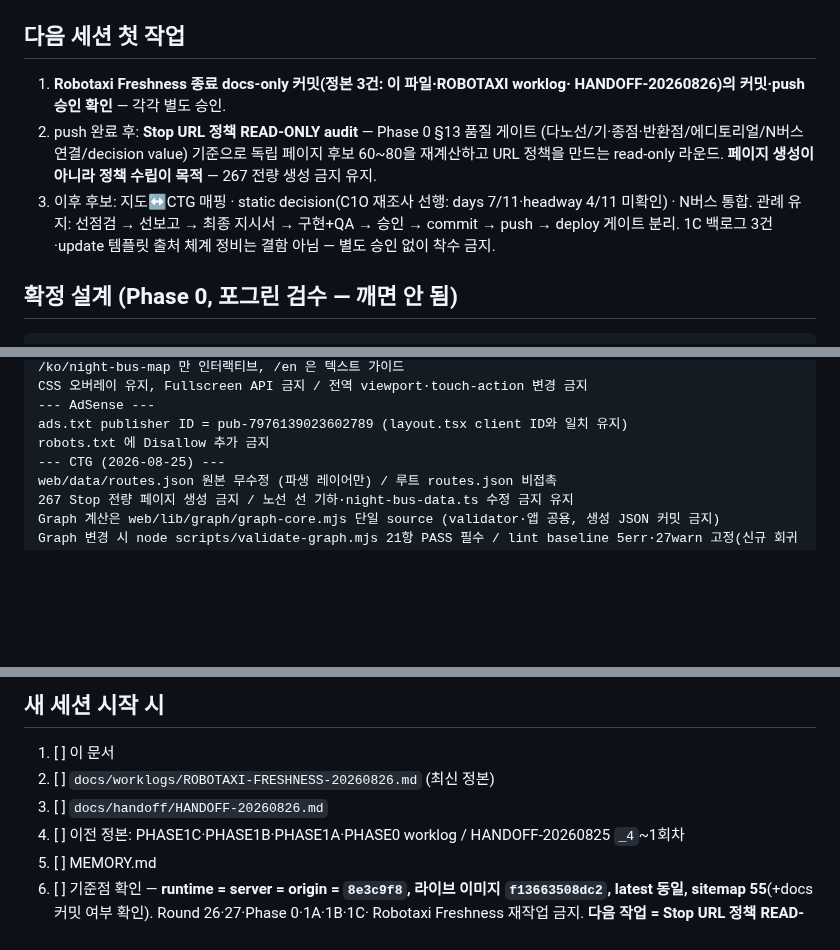
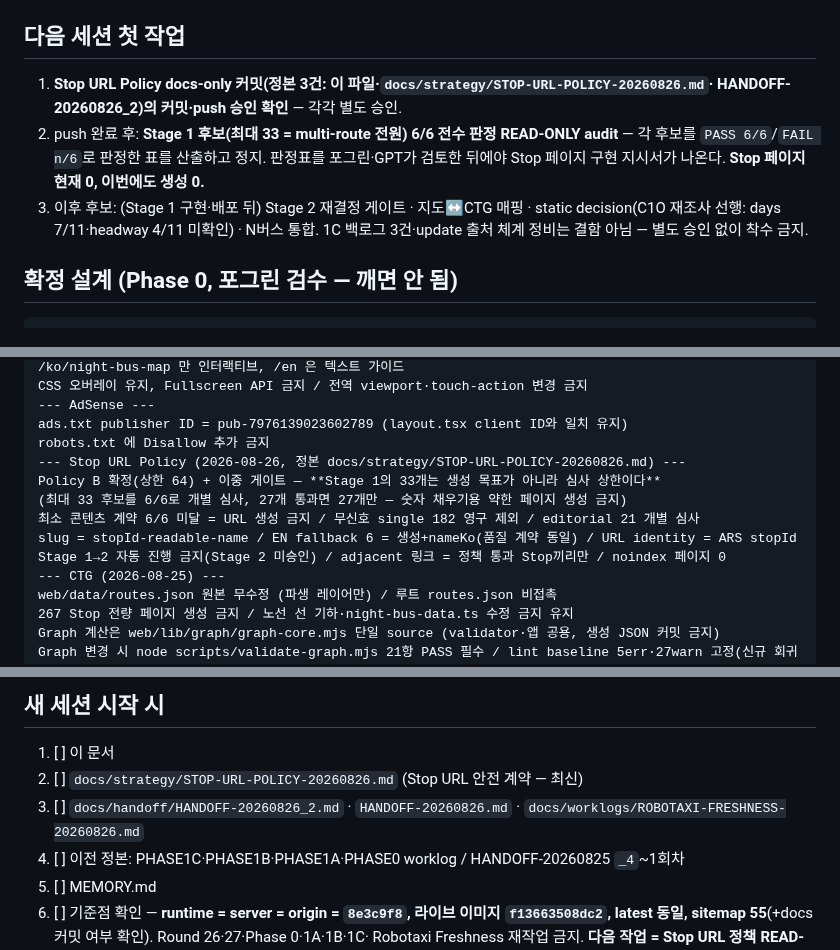
Before and after one commit to defazr/Seoul-Autonomous, a Markdown page: docs/SESSION-HANDOFF.md, 3 parts joined by grey strips. GitHub-like rendering; blank space fills up the shorter version.

Commit message:
docs: Lock Stop URL policy as SEO safety contract
Co-Authored-By: Claude Fable 5 <noreply@anthropic.com>
Claude-Session: https://claude.ai/code/session_01R4s2MHcpEUxZxiHp9Au1qJ

```diff
--- a/docs/SESSION-HANDOFF.md
+++ b/docs/SESSION-HANDOFF.md
@@ -40,16 +40,14 @@ web Graph SSOT        web/data/routes.json
 
 ## 다음 세션 첫 작업
 
-1. **Robotaxi Freshness 종료 docs-only 커밋(정본 3건: 이 파일·ROBOTAXI worklog·
-   HANDOFF-20260826)의 커밋·push 승인 확인** — 각각 별도 승인.
-2. push 완료 후: **Stop URL 정책 READ-ONLY audit** — Phase 0 §13 품질 게이트
-   (다노선/기·종점·반환점/에디토리얼/N버스 연결/decision value) 기준으로 독립 페이지
-   후보 60~80을 재계산하고 URL 정책을 만드는 read-only 라운드. **페이지 생성이 아니라
-   정책 수립이 목적** — 267 전량 생성 금지 유지.
-3. 이후 후보: 지도↔CTG 매핑 · static decision(C1O 재조사 선행: days 7/11·headway 4/11
-   미확인) · N버스 통합. 관례 유지: 선점검 → 선보고 → 최종 지시서 → 구현+QA → 승인 →
-   commit → push → deploy 게이트 분리. 1C 백로그 3건·update 템플릿 출처 체계 정비는
-   결함 아님 — 별도 승인 없이 착수 금지.
+1. **Stop URL Policy docs-only 커밋(정본 3건: 이 파일·`docs/strategy/STOP-URL-POLICY-20260826.md`·
+   HANDOFF-20260826_2)의 커밋·push 승인 확인** — 각각 별도 승인.
+2. push 완료 후: **Stage 1 후보(최대 33 = multi-route 전원) 6/6 전수 판정 READ-ONLY audit**
+   — 각 후보를 `PASS 6/6`/`FAIL n/6`로 판정한 표를 산출하고 정지. 판정표를 포그린·GPT가
+   검토한 뒤에야 Stop 페이지 구현 지시서가 나온다. **Stop 페이지 현재 0, 이번에도 생성 0.**
+3. 이후 후보: (Stage 1 구현·배포 뒤) Stage 2 재결정 게이트 · 지도↔CTG 매핑 ·
+   static decision(C1O 재조사 선행: days 7/11·headway 4/11 미확인) · N버스 통합.
+   1C 백로그 3건·update 출처 체계 정비는 결함 아님 — 별도 승인 없이 착수 금지.
 
 ## 확정 설계 (Phase 0, 포그린 검수 — 깨면 안 됨)
 
@@ -156,6 +154,12 @@ CSS 오버레이 유지, Fullscreen API 금지 / 전역 viewport·touch-action
 --- AdSense ---
 ads.txt publisher ID = pub-7976139023602789 (layout.tsx client ID와 일치 유지)
 robots.txt 에 Disallow 추가 금지
+--- Stop URL Policy (2026-08-26, 정본 docs/strategy/STOP-URL-POLICY-20260826.md) ---
+Policy B 확정(상한 64) + 이중 게이트 — **Stage 1의 33개는 생성 목표가 아니라 심사 상한이다**
+(최대 33 후보를 6/6로 개별 심사, 27개 통과면 27개만 — 숫자 채우기용 약한 페이지 생성 금지)
+최소 콘텐츠 계약 6/6 미달 = URL 생성 금지 / 무신호 single 182 영구 제외 / editorial 21 개별 심사
+slug = stopId-readable-name / EN fallback 6 = 생성+nameKo(품질 계약 동일) / URL identity = ARS stopId
+Stage 1→2 자동 진행 금지(Stage 2 미승인) / adjacent 링크 = 정책 통과 Stop끼리만 / noindex 페이지 0
 --- CTG (2026-08-25) ---
 web/data/routes.json 원본 무수정 (파생 레이어만) / 루트 routes.json 비접촉
 267 Stop 전량 페이지 생성 금지 / 노선 선 기하·night-bus-data.ts 수정 금지 유지
@@ -210,8 +214,8 @@ raw count 와 deduplicated count 는 항상 분리 / 동일 이름 ≠ 동일
 ## 새 세션 시작 시
 
 1. [ ] 이 문서
-2. [ ] `docs/worklogs/ROBOTAXI-FRESHNESS-20260826.md` (최신 정본)
-3. [ ] `docs/handoff/HANDOFF-20260826.md`
+2. [ ] `docs/strategy/STOP-URL-POLICY-20260826.md` (Stop URL 안전 계약 — 최신)
+3. [ ] `docs/handoff/HANDOFF-20260826_2.md` · `HANDOFF-20260826.md` · `docs/worklogs/ROBOTAXI-FRESHNESS-20260826.md`
 4. [ ] 이전 정본: PHASE1C·PHASE1B·PHASE1A·PHASE0 worklog / HANDOFF-20260825 `_4`~1회차
 5. [ ] MEMORY.md
 6. [ ] 기준점 확인 — **runtime = server = origin = `8e3c9f8`, 라이브 이미지 `f13663508dc2`,
```
Also changed, not shown: other parts of docs/SESSION-HANDOFF.md (+1 -1 lines), docs/handoff/HANDOFF-20260826_2.md (added, +35 -0 lines), docs/strategy/STOP-URL-POLICY-20260826.md (added, +125 -0 lines).
